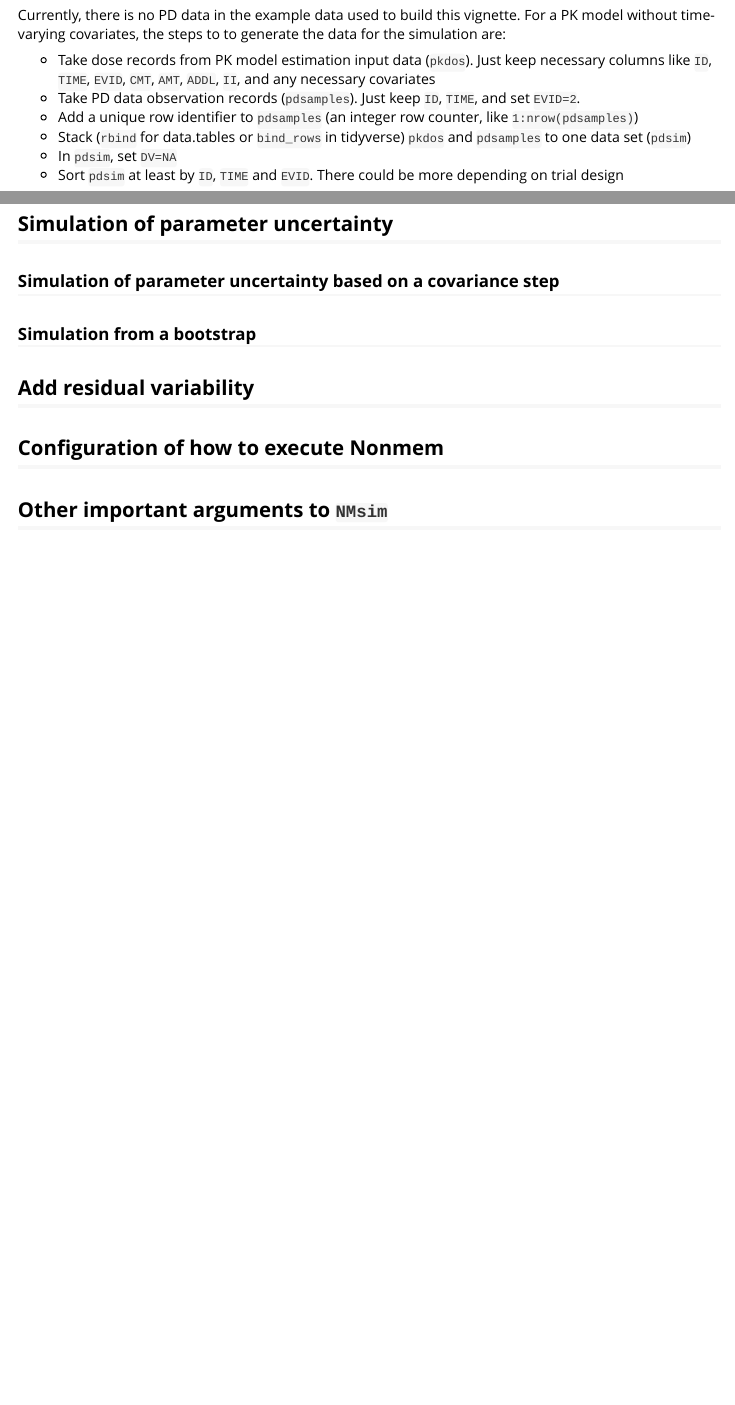
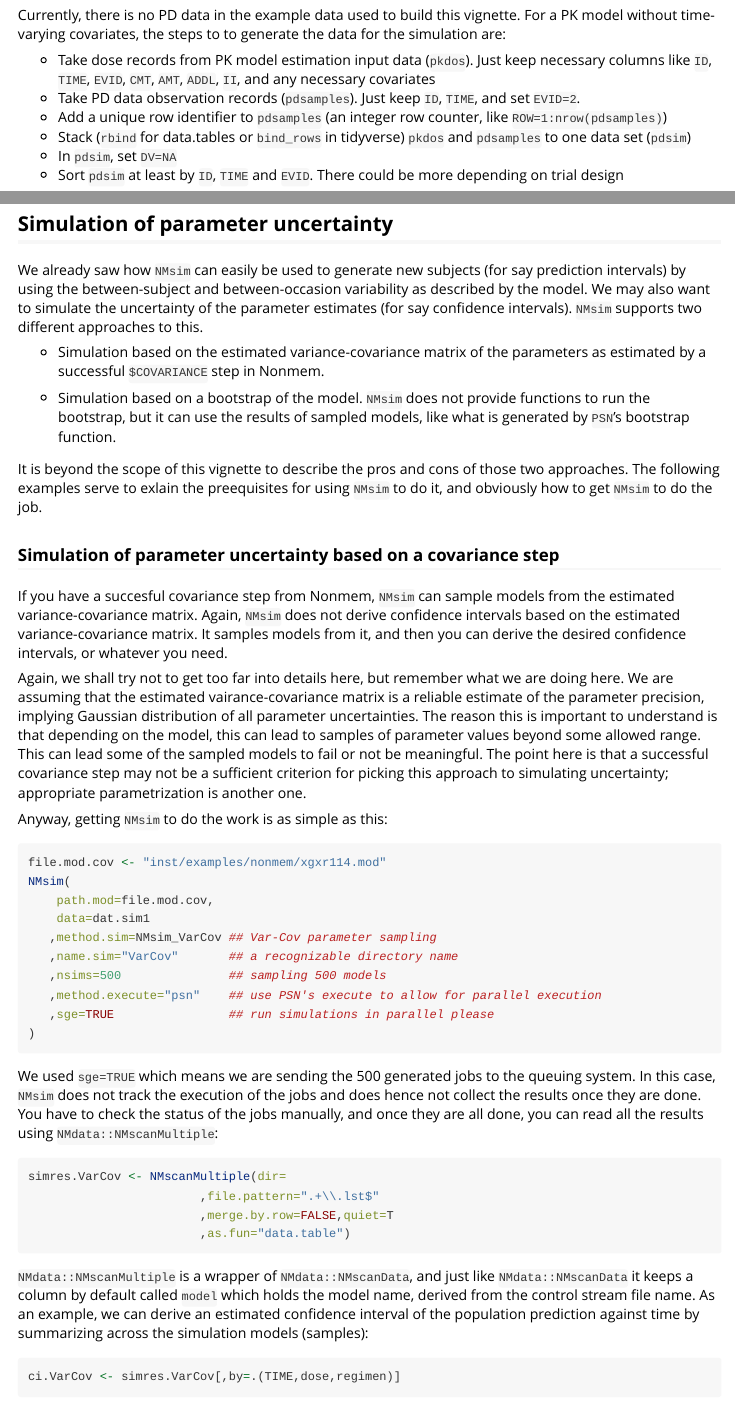
Before and after one commit to philipdelff/NMsim, an R Markdown document (vignettes/NMsim_basics.Rmd): the page in a window 1100 px wide, from 3080 px down, and a second part further down, joined at a grey line. Rendered offline with R 4.5, knitr and Pandoc, with nearby package versions; some code elsewhere in the file could not run offline; common packages that the code uses without loading them are loaded.

Commit message:
VarCov described in vignette

````diff
--- a/vignettes/NMsim_basics.Rmd
+++ b/vignettes/NMsim_basics.Rmd
@@ -252,7 +252,7 @@ Currently, there is no PD data in the example data used to build this vignette.
 
 * Take dose records from PK model estimation input data (`pkdos`). Just keep necessary columns like `ID`, `TIME`, `EVID`, `CMT`, `AMT`, `ADDL`, `II`, and any necessary covariates
 * Take PD data observation records (`pdsamples`). Just keep `ID`, `TIME`, and set `EVID=2`.
-* Add a unique row identifier to `pdsamples` (an integer row counter, like `1:nrow(pdsamples)`)
+* Add a unique row identifier to `pdsamples` (an integer row counter, like `ROW=1:nrow(pdsamples)`)
 * Stack (`rbind` for data.tables or `bind_rows` in tidyverse) `pkdos` and `pdsamples` to one data set (`pdsim`)
 * In `pdsim`, set `DV=NA`
 * Sort `pdsim` at least by `ID`, `TIME` and `EVID`. There could be more depending on trial design
@@ -262,11 +279,82 @@ In case of time-varying covariates
 
 
 ## Simulation of parameter uncertainty
+We already saw how `NMsim` can easily be used to generate new subjects
+(for say prediction intervals) by using the between-subject and
+between-occasion variability as described by the model. We may also
+want to simulate the uncertainty of the parameter estimates (for say
+confidence intervals). `NMsim` supports two different approaches to
+this.
+
+* Simulation based on the estimated variance-covariance matrix of the
+parameters as estimated by a successful `$COVARIANCE` step in Nonmem.
+
+* Simulation based on a bootstrap of the model. `NMsim` does not
+provide functions to run the bootstrap, but it can use the results
+of sampled models, like what is generated by `PSN`'s bootstrap
+function.
+
+It is beyond the scope of this vignette to describe the pros and cons
+of those two approaches. The following examples serve to exlain the
+preequisites for using `NMsim` to do it, and obviously how to get
+`NMsim` to do the job.
+
 
 
 ### Simulation of parameter uncertainty based on a covariance step
+If you have a succesful covariance step from Nonmem, `NMsim` can
+sample models from the estimated variance-covariance matrix. Again,
+`NMsim` does not derive confidence intervals based on the estimated
+variance-covariance matrix. It samples models from it, and then you
+can derive the desired confidence intervals, or whatever you need.
+
+Again, we shall try not to get too far into details here, but remember
+what we are doing here. We are assuming that the estimated
+vairance-covariance matrix is a reliable estimate of the parameter
+precision, implying Gaussian distribution of all parameter
+uncertainties. The reason this is important to understand is that
+depending on the model, this can lead to samples of parameter values
+beyond some allowed range. This can lead some of the sampled models to
+fail or not be meaningful. The point here is that a successful
+covariance step may not be a sufficient criterion for picking this
+approach to simulating uncertainty; appropriate parametrization is
+another one.
+
+Anyway, getting `NMsim` to do the work is as simple as this:
+
+```{r,VarCov,eval=FALSE}
+file.mod.cov <- "inst/examples/nonmem/xgxr114.mod"
+NMsim(
+    path.mod=file.mod.cov,
+    data=dat.sim1
+   ,method.sim=NMsim_VarCov ## Var-Cov parameter sampling
+   ,name.sim="VarCov"       ## a recognizable directory name
+   ,nsims=500               ## sampling 500 models
+   ,method.execute="psn"    ## use PSN's execute to allow for parallel execution
+   ,sge=TRUE                ## run simulations in parallel please
+)
+```
+We used `sge=TRUE` which means we are sending the 500 generated jobs to the queuing system. In this case, `NMsim` does not track the execution of the jobs and does hence not collect the results once they are done. You have to check the status of the jobs manually, and once they are all done, you can read all the results using `NMdata::NMscanMultiple`:
+
+```{r,VarCov-collect,eval=FALSE}
+simres.VarCov <- NMscanMultiple(dir=
+                        ,file.pattern=".+\\.lst$"
+                        ,merge.by.row=FALSE,quiet=T
+                        ,as.fun="data.table")
+
+```
+
+`NMdata::NMscanMultiple` is a wrapper of `NMdata::NMscanData`, and just like `NMdata::NMscanData` it keeps a column by default called `model` which holds the model name, derived from the control stream file name. As an example, we can derive an estimated confidence interval of the population prediction against time by summarizing across the simulation models (samples):
+
+```{r,VarCov-summarize,eval=FALSE}
+ci.VarCov <- simres.VarCov[,by=.(TIME,dose,regimen)]
+```
+
+
+
 
 ### Simulation from a bootstrap
+
 
 ## Add residual variability
 
````
Also changed, not shown: vignettes/NMsim_basics.Rmd (19 more changed lines).
